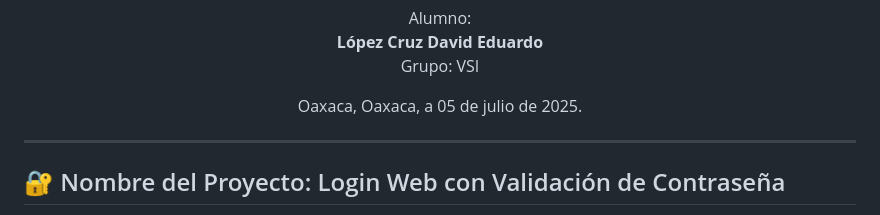
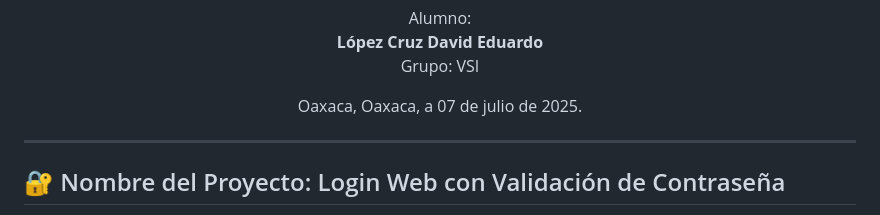
Before and after one commit to David-EduardoLC/login, a Markdown page: README.md, the part around the change. Drawn GitHub-style.

```diff
--- a/README.md
+++ b/README.md
@@ -16,7 +16,7 @@ Alumno:
 **López Cruz David Eduardo**
 Grupo: VSI
 
-Oaxaca, Oaxaca, a 05 de julio de 2025.
+Oaxaca, Oaxaca, a 07 de julio de 2025.
 
 </div>
 
```
